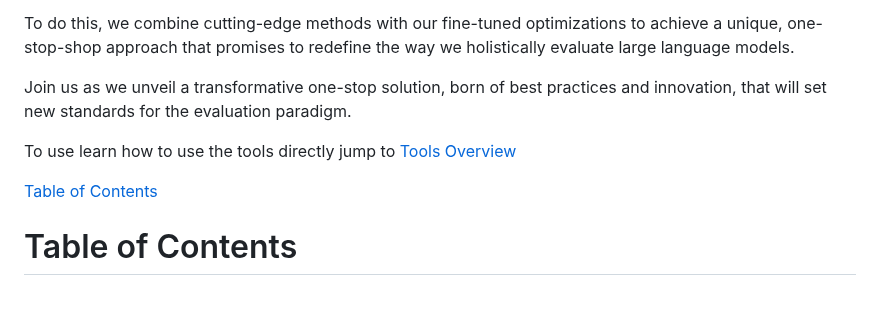
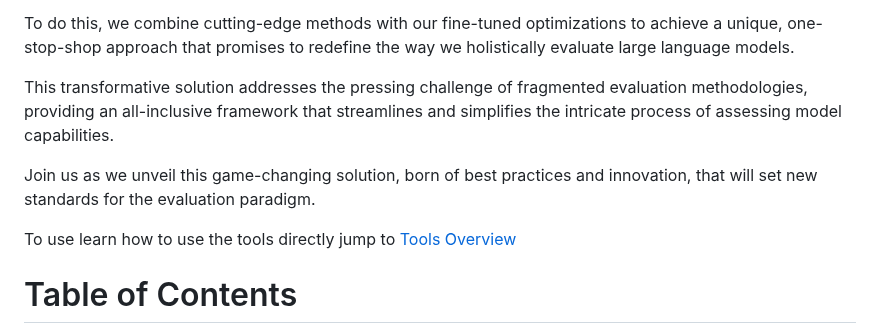
Before and after one commit to FormulaMonks/llm-benchmarker-suite, a Markdown page: README.md, the part around the change. GitHub-like rendering; blank space fills up the shorter version.

Commit message:
Problem being solved

```diff
--- a/README.md
+++ b/README.md
@@ -11,11 +11,11 @@ Navigating the complex landscape of evaluating large-scale language models has n
 
 To do this, we combine cutting-edge methods with our fine-tuned optimizations to achieve a unique, one-stop-shop approach that promises to redefine the way we holistically evaluate large language models.
 
-Join us as we unveil a transformative one-stop solution, born of best practices and innovation, that will set new standards for the evaluation paradigm.
+This transformative solution addresses the pressing challenge of fragmented evaluation methodologies, providing an all-inclusive framework that streamlines and simplifies the intricate process of assessing model capabilities.
+
+Join us as we unveil this game-changing solution, born of best practices and innovation, that will set new standards for the evaluation paradigm.
 
 To use learn how to use the tools directly jump to [Tools Overview](#tools-overview)
-
-[Table of Contents](#table-of-contents)
 
 # <a id="table-of-contents"></a> Table of Contents
 - [Introduction](#introduction)
```
